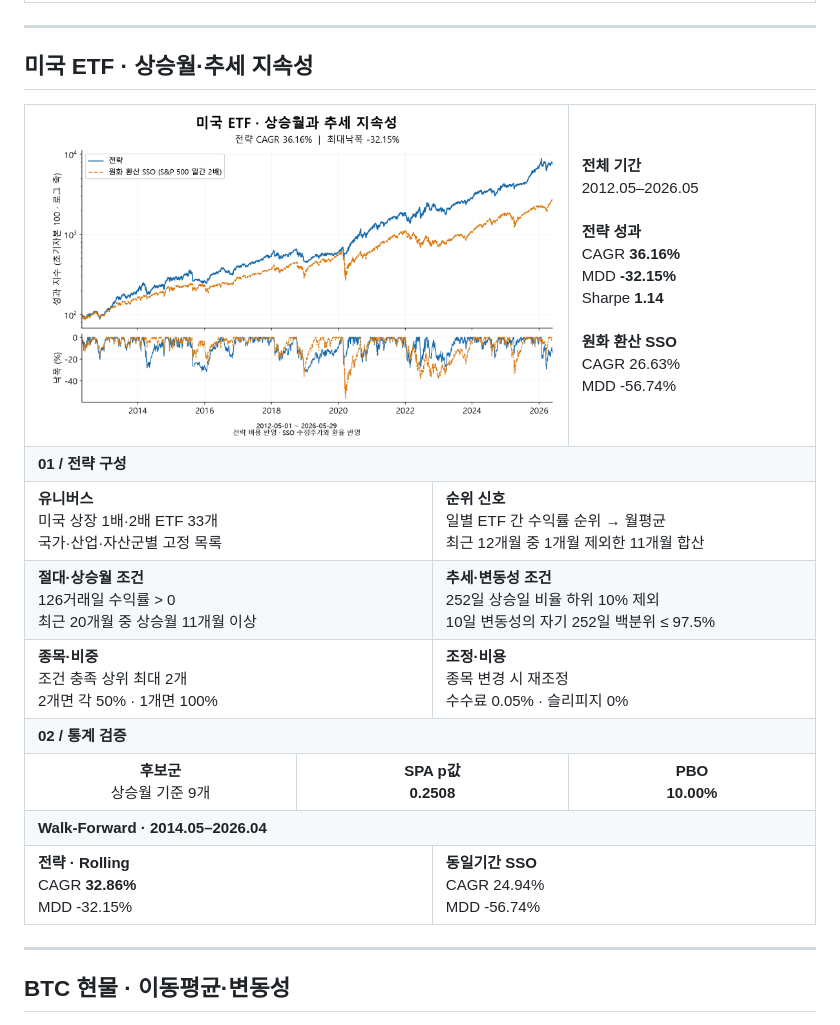
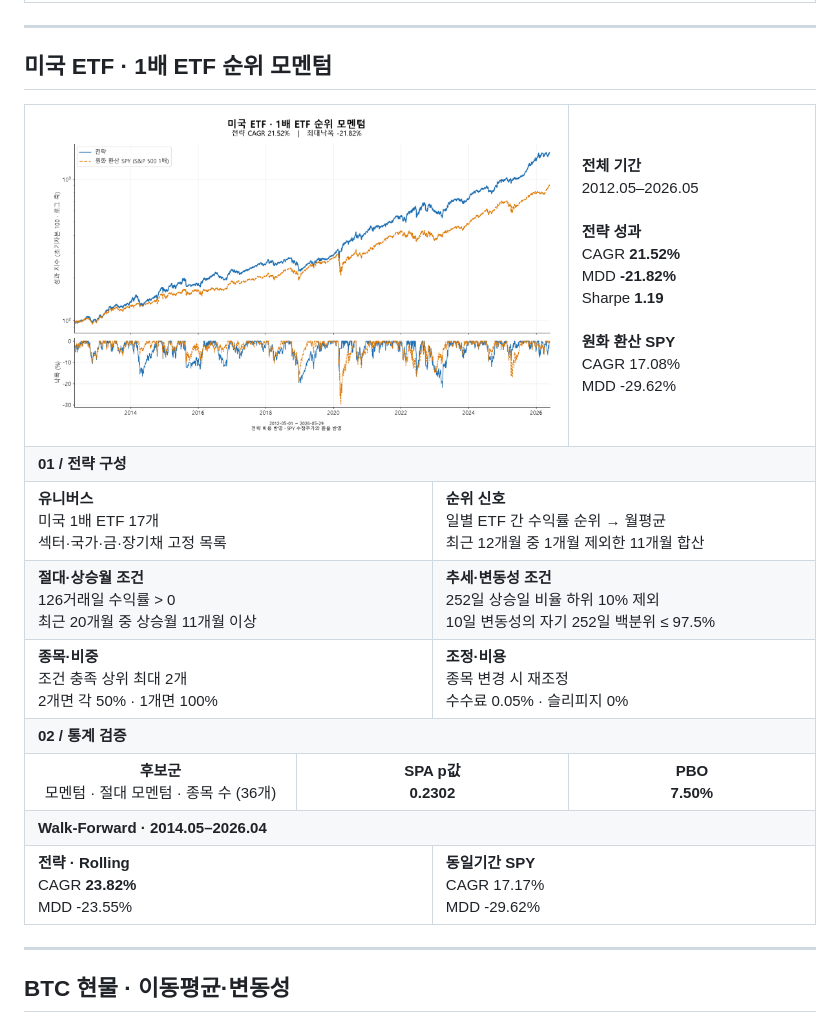
Before and after one commit to Choe-Useong/quant-trading-system, a Markdown page: notes/strategy_summary.md, the part around the change. Rendered like a GitHub page; pictures changed too: notes/assets/us_etf_case.png.

```diff
--- a/notes/strategy_summary.md
+++ b/notes/strategy_summary.md
@@ -40,16 +40,16 @@
 
 ---
 
-## 미국 ETF · 상승월·추세 지속성
+## 미국 ETF · 1배 ETF 순위 모멘텀
 
 <table width="100%">
   <tr>
     <td colspan="4" width="70%" valign="top"><a href="assets/us_etf_case.png"><img src="assets/us_etf_case.png" alt="미국 ETF 백테스트 성과 및 낙폭" width="1100"></a></td>
-    <td colspan="2" width="30%" valign="top"><strong>전체 기간</strong><br>2012.05–2026.05<br><br><strong>전략 성과</strong><br>CAGR <strong>36.16%</strong><br>MDD <strong>-32.15%</strong><br>Sharpe <strong>1.14</strong><br><br><strong>원화 환산 SSO</strong><br>CAGR 26.63%<br>MDD -56.74%</td>
+    <td colspan="2" width="30%" valign="top"><strong>전체 기간</strong><br>2012.05–2026.05<br><br><strong>전략 성과</strong><br>CAGR <strong>21.52%</strong><br>MDD <strong>-21.82%</strong><br>Sharpe <strong>1.19</strong><br><br><strong>원화 환산 SPY</strong><br>CAGR 17.08%<br>MDD -29.62%</td>
   </tr>
   <tr><th colspan="6" align="left">01 / 전략 구성</th></tr>
   <tr>
-    <td colspan="3" width="50%" valign="top"><strong>유니버스</strong><br>미국 상장 1배·2배 ETF 33개<br>국가·산업·자산군별 고정 목록</td>
+    <td colspan="3" width="50%" valign="top"><strong>유니버스</strong><br>미국 1배 ETF 17개<br>섹터·국가·금·장기채 고정 목록</td>
     <td colspan="3" width="50%" valign="top"><strong>순위 신호</strong><br>일별 ETF 간 수익률 순위 → 월평균<br>최근 12개월 중 1개월 제외한 11개월 합산</td>
   </tr>
   <tr>
@@ -62,14 +62,14 @@
   </tr>
   <tr><th colspan="6" align="left">02 / 통계 검증</th></tr>
   <tr>
-    <td colspan="2" width="33%" align="center" valign="top"><strong>후보군</strong><br>상승월 기준 9개</td>
-    <td colspan="2" width="33%" align="center" valign="top"><strong>SPA p값</strong><br><strong>0.2508</strong></td>
-    <td colspan="2" width="33%" align="center" valign="top"><strong>PBO</strong><br><strong>10.00%</strong></td>
+    <td colspan="2" width="33%" align="center" valign="top"><strong>후보군</strong><br>모멘텀 · 절대 모멘텀 · 종목 수 (36개)</td>
+    <td colspan="2" width="33%" align="center" valign="top"><strong>SPA p값</strong><br><strong>0.2302</strong></td>
+    <td colspan="2" width="33%" align="center" valign="top"><strong>PBO</strong><br><strong>7.50%</strong></td>
   </tr>
   <tr><th colspan="6" align="left">Walk-Forward · 2014.05–2026.04</th></tr>
   <tr>
-    <td colspan="3" width="50%" valign="top"><strong>전략 · Rolling</strong><br>CAGR <strong>32.86%</strong><br>MDD -32.15%</td>
-    <td colspan="3" width="50%" valign="top"><strong>동일기간 SSO</strong><br>CAGR 24.94%<br>MDD -56.74%</td>
+    <td colspan="3" width="50%" valign="top"><strong>전략 · Rolling</strong><br>CAGR <strong>23.82%</strong><br>MDD -23.55%</td>
+    <td colspan="3" width="50%" valign="top"><strong>동일기간 SPY</strong><br>CAGR 17.17%<br>MDD -29.62%</td>
   </tr>
 </table>
 
```
Also changed, not shown: notes/strategy_examples.md (+23 -20 lines), 5 other files.
